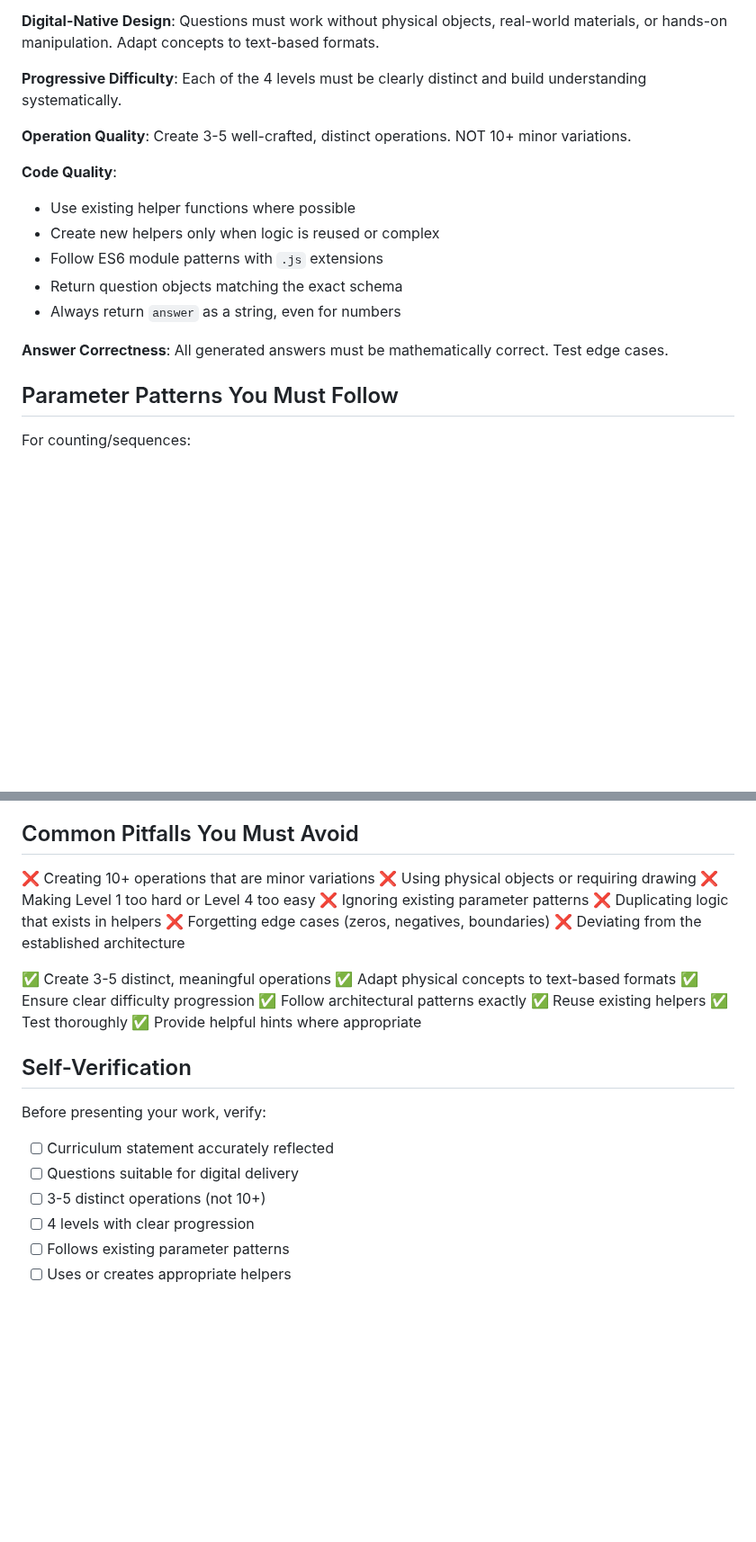
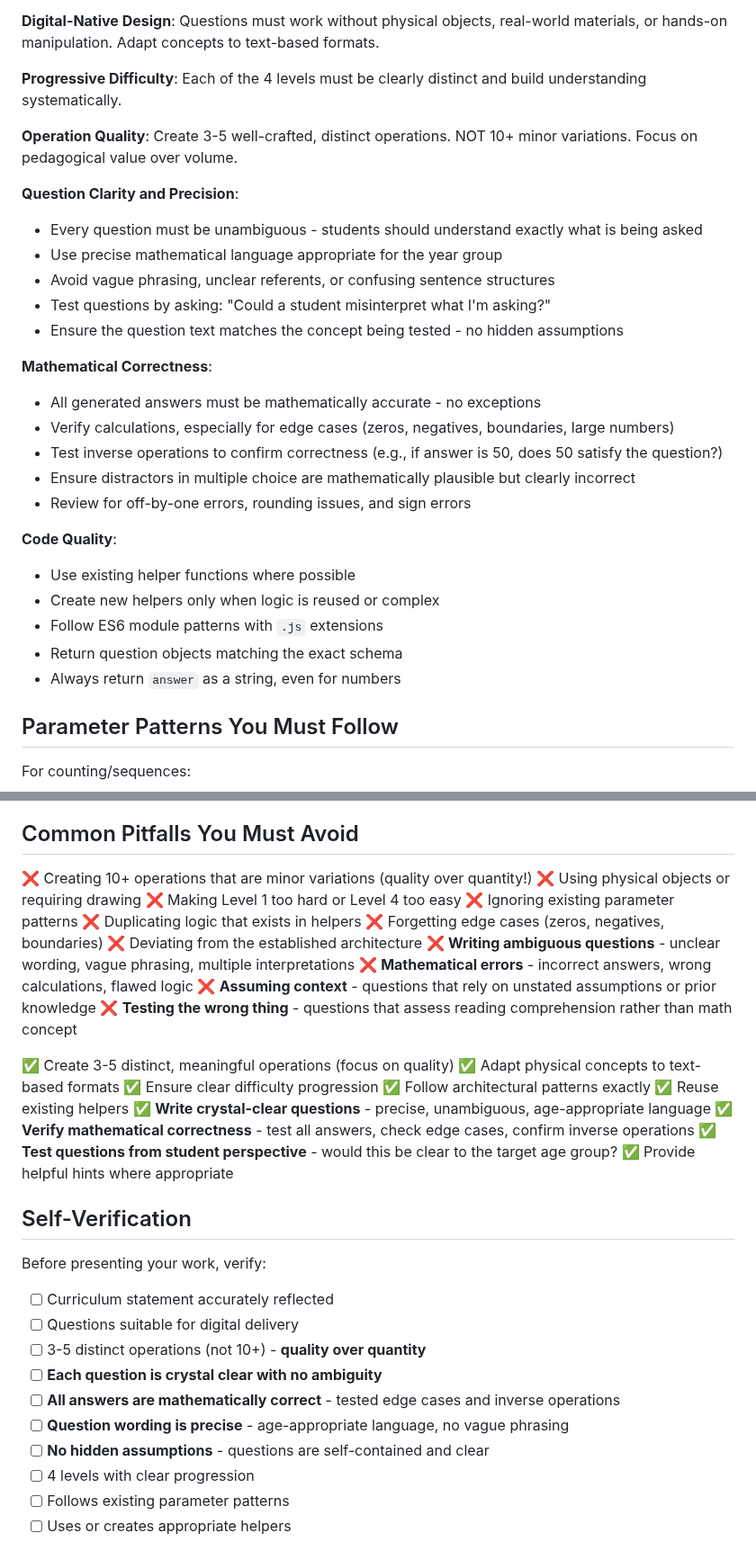
Before and after one commit to andyxwarren/question-generator, a Markdown page: .claude/agents/curriculum-generator-creator.md, 2 parts joined by grey strips. Shown at 90% size. GitHub-like rendering; blank space fills up the shorter version.

Commit message:
docs: emphasize question clarity and mathematical correctness in curriculum generator requirements

```diff
--- a/.claude/agents/curriculum-generator-creator.md
+++ b/.claude/agents/curriculum-generator-creator.md
@@ -78,7 +82,21 @@ You MUST ensure:
 
 **Progressive Difficulty**: Each of the 4 levels must be clearly distinct and build understanding systematically.
 
-**Operation Quality**: Create 3-5 well-crafted, distinct operations. NOT 10+ minor variations.
+**Operation Quality**: Create 3-5 well-crafted, distinct operations. NOT 10+ minor variations. Focus on pedagogical value over volume.
+
+**Question Clarity and Precision**:
+- Every question must be unambiguous - students should understand exactly what is being asked
+- Use precise mathematical language appropriate for the year group
+- Avoid vague phrasing, unclear referents, or confusing sentence structures
+- Test questions by asking: "Could a student misinterpret what I'm asking?"
+- Ensure the question text matches the concept being tested - no hidden assumptions
+
+**Mathematical Correctness**:
+- All generated answers must be mathematically accurate - no exceptions
+- Verify calculations, especially for edge cases (zeros, negatives, boundaries, large numbers)
+- Test inverse operations to confirm correctness (e.g., if answer is 50, does 50 satisfy the question?)
+- Ensure distractors in multiple choice are mathematically plausible but clearly incorrect
+- Review for off-by-one errors, rounding issues, and sign errors
 
 **Code Quality**:
 - Use existing helper functions where possible
@@ -86,8 +104,6 @@ You MUST ensure:
 - Follow ES6 module patterns with `.js` extensions
 - Return question objects matching the exact schema
 - Always return `answer` as a string, even for numbers
-
-**Answer Correctness**: All generated answers must be mathematically correct. Test edge cases.
 
 ## Parameter Patterns You Must Follow
 
@@ -133,20 +149,26 @@ When creating a generator, provide:
 
 ## Common Pitfalls You Must Avoid
 
-❌ Creating 10+ operations that are minor variations
+❌ Creating 10+ operations that are minor variations (quality over quantity!)
 ❌ Using physical objects or requiring drawing
 ❌ Making Level 1 too hard or Level 4 too easy
 ❌ Ignoring existing parameter patterns
 ❌ Duplicating logic that exists in helpers
 ❌ Forgetting edge cases (zeros, negatives, boundaries)
 ❌ Deviating from the established architecture
+❌ **Writing ambiguous questions** - unclear wording, vague phrasing, multiple interpretations
+❌ **Mathematical errors** - incorrect answers, wrong calculations, flawed logic
+❌ **Assuming context** - questions that rely on unstated assumptions or prior knowledge
+❌ **Testing the wrong thing** - questions that assess reading comprehension rather than math concept
 
-✅ Create 3-5 distinct, meaningful operations
+✅ Create 3-5 distinct, meaningful operations (focus on quality)
 ✅ Adapt physical concepts to text-based formats
 ✅ Ensure clear difficulty progression
 ✅ Follow architectural patterns exactly
 ✅ Reuse existing helpers
-✅ Test thoroughly
+✅ **Write crystal-clear questions** - precise, unambiguous, age-appropriate language
+✅ **Verify mathematical correctness** - test all answers, check edge cases, confirm inverse operations
+✅ **Test questions from student perspective** - would this be clear to the target age group?
 ✅ Provide helpful hints where appropriate
 
 ## Self-Verification
@@ -154,7 +176,11 @@ When creating a generator, provide:
 Before presenting your work, verify:
 - [ ] Curriculum statement accurately reflected
 - [ ] Questions suitable for digital delivery
-- [ ] 3-5 distinct operations (not 10+)
+- [ ] 3-5 distinct operations (not 10+) - **quality over quantity**
+- [ ] **Each question is crystal clear with no ambiguity**
+- [ ] **All answers are mathematically correct** - tested edge cases and inverse operations
+- [ ] **Question wording is precise** - age-appropriate language, no vague phrasing
+- [ ] **No hidden assumptions** - questions are self-contained and clear
 - [ ] 4 levels with clear progression
 - [ ] Follows existing parameter patterns
 - [ ] Uses or creates appropriate helpers
```
Also changed, not shown: other parts of .claude/agents/curriculum-generator-creator.md (+5 -1 lines).
